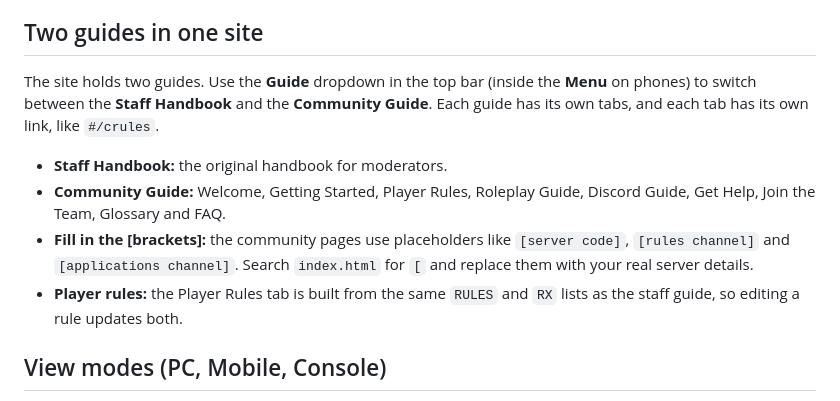
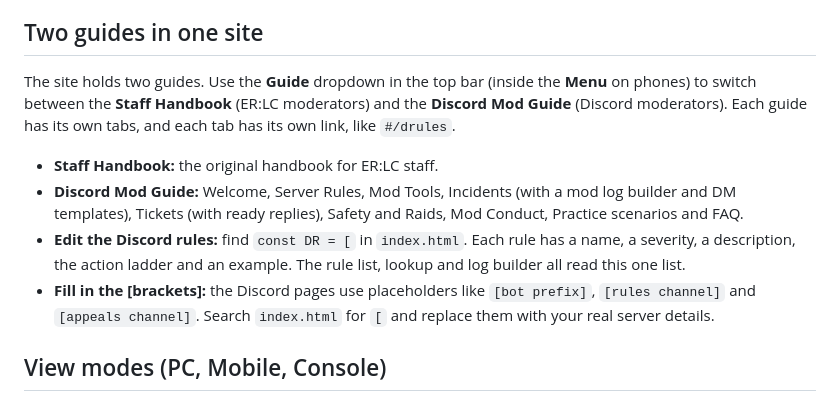
Before and after one commit to Fluffytigerclaw/Clementine-County-RP-CCRP-Staff-handbook, a Markdown page: README.md, the part around the change. Rendered like a GitHub page.

Commit message:
README: describe the Discord mod guide

```diff
--- a/README.md
+++ b/README.md
@@ -25,12 +25,12 @@ Open `index.html` in any text editor.
 
 ## Two guides in one site
 
-The site holds two guides. Use the **Guide** dropdown in the top bar (inside the **Menu** on phones) to switch between the **Staff Handbook** and the **Community Guide**. Each guide has its own tabs, and each tab has its own link, like `#/crules`.
+The site holds two guides. Use the **Guide** dropdown in the top bar (inside the **Menu** on phones) to switch between the **Staff Handbook** (ER:LC moderators) and the **Discord Mod Guide** (Discord moderators). Each guide has its own tabs, and each tab has its own link, like `#/drules`.
 
-- **Staff Handbook:** the original handbook for moderators.
-- **Community Guide:** Welcome, Getting Started, Player Rules, Roleplay Guide, Discord Guide, Get Help, Join the Team, Glossary and FAQ.
-- **Fill in the [brackets]:** the community pages use placeholders like `[server code]`, `[rules channel]` and `[applications channel]`. Search `index.html` for `[` and replace them with your real server details.
-- **Player rules:** the Player Rules tab is built from the same `RULES` and `RX` lists as the staff guide, so editing a rule updates both.
+- **Staff Handbook:** the original handbook for ER:LC staff.
+- **Discord Mod Guide:** Welcome, Server Rules, Mod Tools, Incidents (with a mod log builder and DM templates), Tickets (with ready replies), Safety and Raids, Mod Conduct, Practice scenarios and FAQ.
+- **Edit the Discord rules:** find `const DR = [` in `index.html`. Each rule has a name, a severity, a description, the action ladder and an example. The rule list, lookup and log builder all read this one list.
+- **Fill in the [brackets]:** the Discord pages use placeholders like `[bot prefix]`, `[rules channel]` and `[appeals channel]`. Search `index.html` for `[` and replace them with your real server details.
 
 ## View modes (PC, Mobile, Console)
 
```
